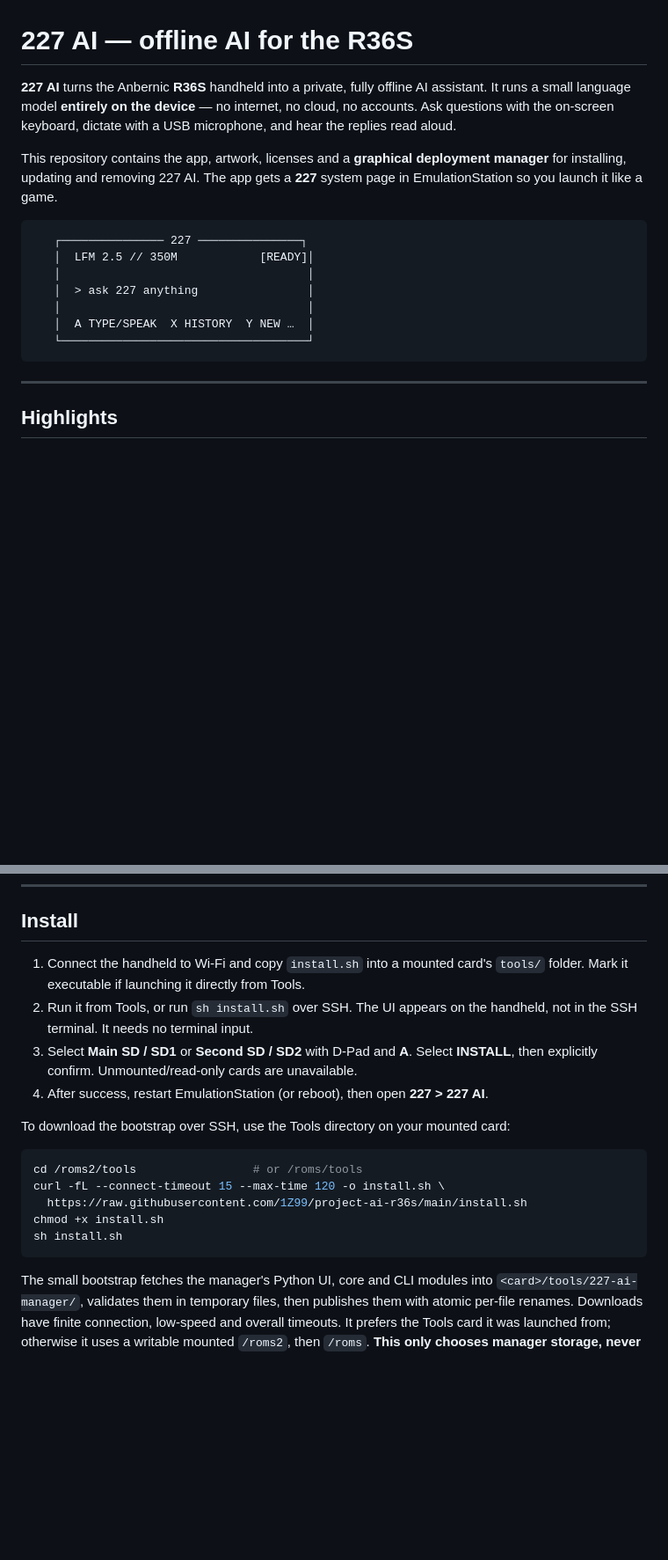
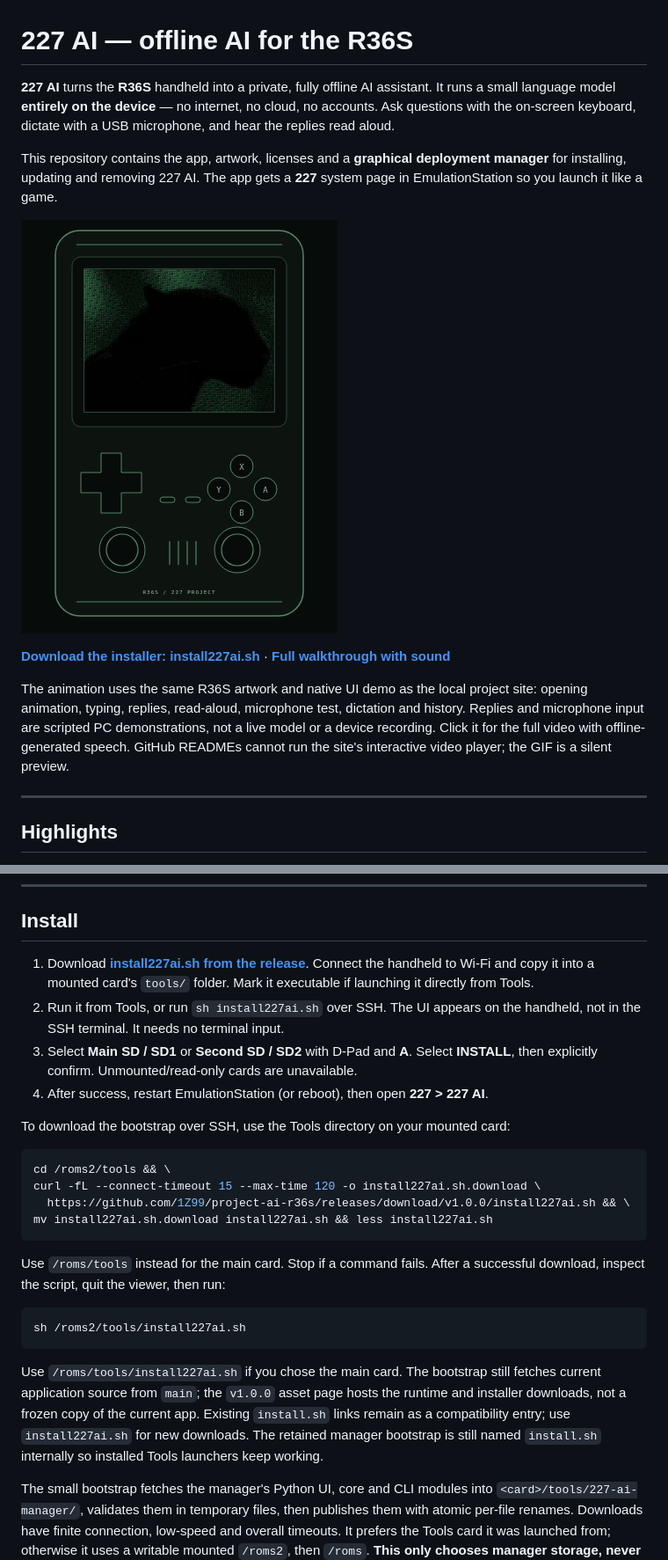
Before and after one commit to 1Z99/project-ai-r36s, a Markdown page: README.md, 2 parts joined by grey strips. Shown at 88% size. Drawn GitHub-style; pictures changed too: assets/readme/227-ai-demo.gif (added); blank space fills up the shorter version.

Commit message:
Add named release installer and animated R36S README demo

````diff
--- a/README.md
+++ b/README.md
@@ -1,6 +1,6 @@
 # 227 AI — offline AI for the R36S
 
-**227 AI** turns the Anbernic **R36S** handheld into a private, fully offline
+**227 AI** turns the **R36S** handheld into a private, fully offline
 AI assistant. It runs a small language model **entirely on the device** — no
 internet, no cloud, no accounts. Ask questions with the on-screen keyboard,
 dictate with a USB microphone, and hear the replies read aloud.
@@ -9,15 +9,17 @@ This repository contains the app, artwork, licenses and a **graphical deployment
 manager** for installing, updating and removing 227 AI. The app gets a **227**
 system page in EmulationStation so you launch it like a game.
 
-```
-   ┌─────────────── 227 ───────────────┐
-   │  LFM 2.5 // 350M            [READY]│
-   │                                    │
-   │  > ask 227 anything                │
-   │                                    │
-   │  A TYPE/SPEAK  X HISTORY  Y NEW …  │
-   └────────────────────────────────────┘
-```
+[![Animated R36S illustration showing the 227 AI desktop walkthrough](assets/readme/227-ai-demo.gif)](https://github.com/1Z99/project-ai-r36s/releases/download/v1.0.0/227-ai-demo.mp4)
+
+**[Download the installer: install227ai.sh](https://github.com/1Z99/project-ai-r36s/releases/download/v1.0.0/install227ai.sh)**
+ · **[Full walkthrough with sound](https://github.com/1Z99/project-ai-r36s/releases/download/v1.0.0/227-ai-demo.mp4)**
+
+The animation uses the same R36S artwork and native UI demo as the local project
+site: opening animation, typing, replies, read-aloud, microphone test, dictation
+and history. Replies and microphone input are scripted PC demonstrations, not a
+live model or a device recording. Click it for the full video with offline-generated
+speech. GitHub READMEs cannot run the site's interactive video player; the GIF is
+a silent preview.
 
 ---
 
@@ -66,9 +69,9 @@ system page in EmulationStation so you launch it like a game.
 
 ## Install
 
-1. Connect the handheld to Wi-Fi and copy `install.sh` into a mounted card's
+1. Download **[install227ai.sh from the release](https://github.com/1Z99/project-ai-r36s/releases/download/v1.0.0/install227ai.sh)**. Connect the handheld to Wi-Fi and copy it into a mounted card's
    `tools/` folder. Mark it executable if launching it directly from Tools.
-2. Run it from Tools, or run `sh install.sh` over SSH. The UI appears on the
+2. Run it from Tools, or run `sh install227ai.sh` over SSH. The UI appears on the
    handheld, not in the SSH terminal. It needs no terminal input.
 3. Select **Main SD / SD1** or **Second SD / SD2** with D-Pad and **A**. Select
    **INSTALL**, then explicitly confirm. Unmounted/read-only cards are unavailable.
@@ -77,12 +80,25 @@ system page in EmulationStation so you launch it like a game.
 To download the bootstrap over SSH, use the Tools directory on your mounted card:
 
 ```sh
-cd /roms2/tools                 # or /roms/tools
-curl -fL --connect-timeout 15 --max-time 120 -o install.sh \
-  https://raw.githubusercontent.com/1Z99/project-ai-r36s/main/install.sh
-chmod +x install.sh
-sh install.sh
+cd /roms2/tools && \
+curl -fL --connect-timeout 15 --max-time 120 -o install227ai.sh.download \
+  https://github.com/1Z99/project-ai-r36s/releases/download/v1.0.0/install227ai.sh && \
+mv install227ai.sh.download install227ai.sh && less install227ai.sh
 ```
+
+Use `/roms/tools` instead for the main card. Stop if a command fails. After a
+successful download, inspect the script, quit the viewer, then run:
+
+```sh
+sh /roms2/tools/install227ai.sh
+```
+
+Use `/roms/tools/install227ai.sh` if you chose the main card. The bootstrap still
+fetches current application source from `main`; the `v1.0.0` asset page hosts the
+runtime and installer downloads, not a frozen copy of the current app. Existing
+`install.sh` links remain as a compatibility entry; use `install227ai.sh` for new
+downloads. The retained manager bootstrap is still named `install.sh` internally
+so installed Tools launchers keep working.
 
 The small bootstrap fetches the manager's Python UI, core and CLI modules into
 `<card>/tools/227-ai-manager/`, validates them in temporary files, then publishes
````
Also changed, not shown: other parts of README.md (+34 -13 lines), PUBLISHING.md (+51 -24 lines), assets/readme/README.md (added, +41 -0 lines), 6 other files.
